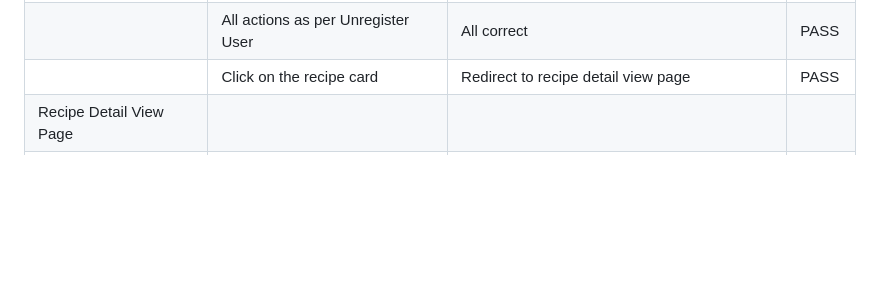
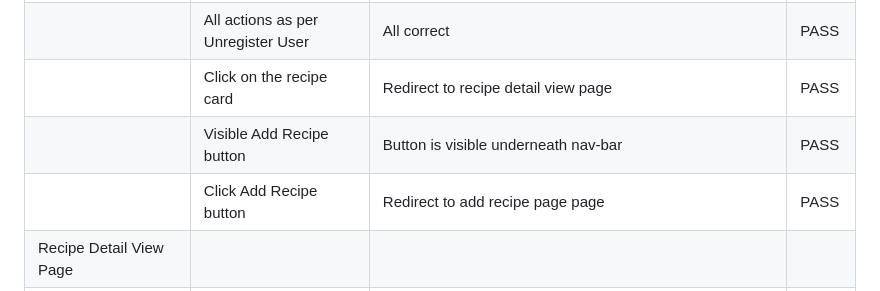
Before and after one commit to ObiOne84/django-chefs-helper, a Markdown page: TESTING.md, the part around one of its changes. GitHub-like rendering; blank space fills up the shorter version.

Commit message:
Update testing.md - features testing content

```diff
--- a/TESTING.md
+++ b/TESTING.md
@@ -330,4 +330,6 @@ Device testing encompassed a diverse range of devices, including iPhone 12 Pro,
 | Browse Recipes Page (Registered User)  |                 |                  |                  |
 |               | All actions as per Unregister User | All correct | PASS |
 |               | Click on the recipe card | Redirect to recipe detail view page | PASS |
+|               | Visible Add Recipe button | Button is visible underneath nav-bar | PASS |
+|               | Click Add Recipe button | Redirect to add recipe page page | PASS |
 | Recipe Detail View Page |  |    |    |
```
Also changed, not shown: other parts of TESTING.md (+47 -36 lines).
